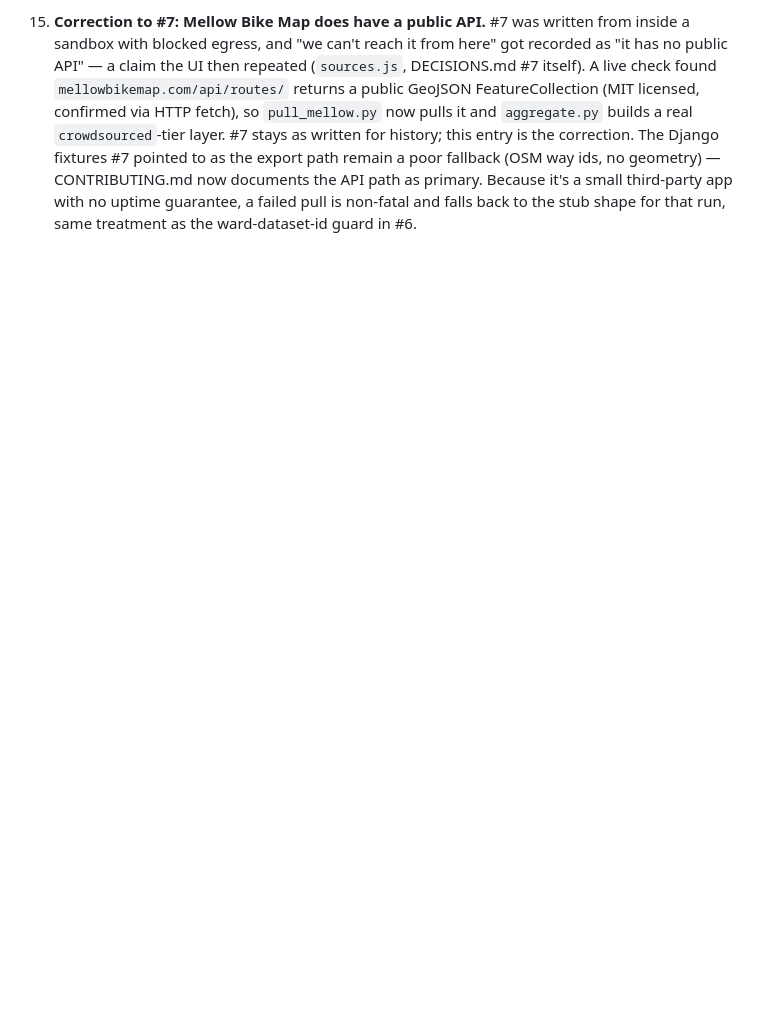
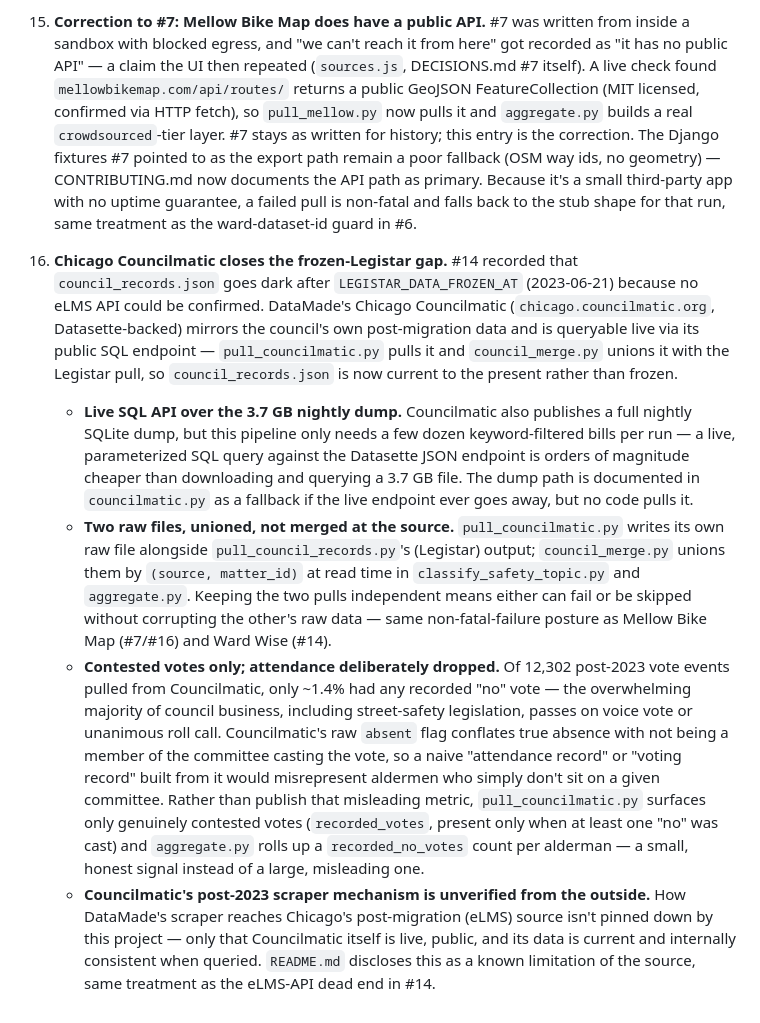
Before and after one commit to jartinator/chicago-safe-streets-data, a Markdown page: DECISIONS.md, the part around the change. Rendered like a GitHub page; blank space fills up the shorter version.

```diff
--- a/DECISIONS.md
+++ b/DECISIONS.md
@@ -132,3 +132,44 @@ environment forced a deviation. Newest last.
     it's a small third-party app with no uptime guarantee, a failed pull is
     non-fatal and falls back to the stub shape for that run, same treatment as
     the ward-dataset-id guard in #6.
+
+17. **Chicago Councilmatic closes the frozen-Legistar gap.** #14 recorded that
+    `council_records.json` goes dark after `LEGISTAR_DATA_FROZEN_AT`
+    (2023-06-21) because no eLMS API could be confirmed. DataMade's Chicago
+    Councilmatic (`chicago.councilmatic.org`, Datasette-backed) mirrors the
+    council's own post-migration data and is queryable live via its public SQL
+    endpoint — `pull_councilmatic.py` pulls it and `council_merge.py` unions it
+    with the Legistar pull, so `council_records.json` is now current to the
+    present rather than frozen.
+    - **Live SQL API over the 3.7 GB nightly dump.** Councilmatic also
+      publishes a full nightly SQLite dump, but this pipeline only needs a few
+      dozen keyword-filtered bills per run — a live, parameterized SQL query
+      against the Datasette JSON endpoint is orders of magnitude cheaper than
+      downloading and querying a 3.7 GB file. The dump path is documented in
+      `councilmatic.py` as a fallback if the live endpoint ever goes away, but
+      no code pulls it.
+    - **Two raw files, unioned, not merged at the source.** `pull_councilmatic.py`
+      writes its own raw file alongside `pull_council_records.py`'s (Legistar)
+      output; `council_merge.py` unions them by `(source, matter_id)` at read
+      time in `classify_safety_topic.py` and `aggregate.py`. Keeping the two
+      pulls independent means either can fail or be skipped without corrupting
+      the other's raw data — same non-fatal-failure posture as Mellow Bike Map
+      (#7/#16) and Ward Wise (#14).
+    - **Contested votes only; attendance deliberately dropped.** Of 12,302
+      post-2023 vote events pulled from Councilmatic, only ~1.4% had any
+      recorded "no" vote — the overwhelming majority of council business,
+      including street-safety legislation, passes on voice vote or unanimous
+      roll call. Councilmatic's raw `absent` flag conflates true absence with
+      not being a member of the committee casting the vote, so a naive
+      "attendance record" or "voting record" built from it would misrepresent
+      aldermen who simply don't sit on a given committee. Rather than publish
+      that misleading metric, `pull_councilmatic.py` surfaces only genuinely
+      contested votes (`recorded_votes`, present only when at least one "no"
+      was cast) and `aggregate.py` rolls up a `recorded_no_votes` count per
+      alderman — a small, honest signal instead of a large, misleading one.
+    - **Councilmatic's post-2023 scraper mechanism is unverified from the
+      outside.** How DataMade's scraper reaches Chicago's post-migration
+      (eLMS) source isn't pinned down by this project — only that Councilmatic
+      itself is live, public, and its data is current and internally
+      consistent when queried. `README.md` discloses this as a known
+      limitation of the source, same treatment as the eLMS-API dead end in #14.
```
Also changed, not shown: README.md (+2 -0 lines), SCHEMA.md (+25 -9 lines).
